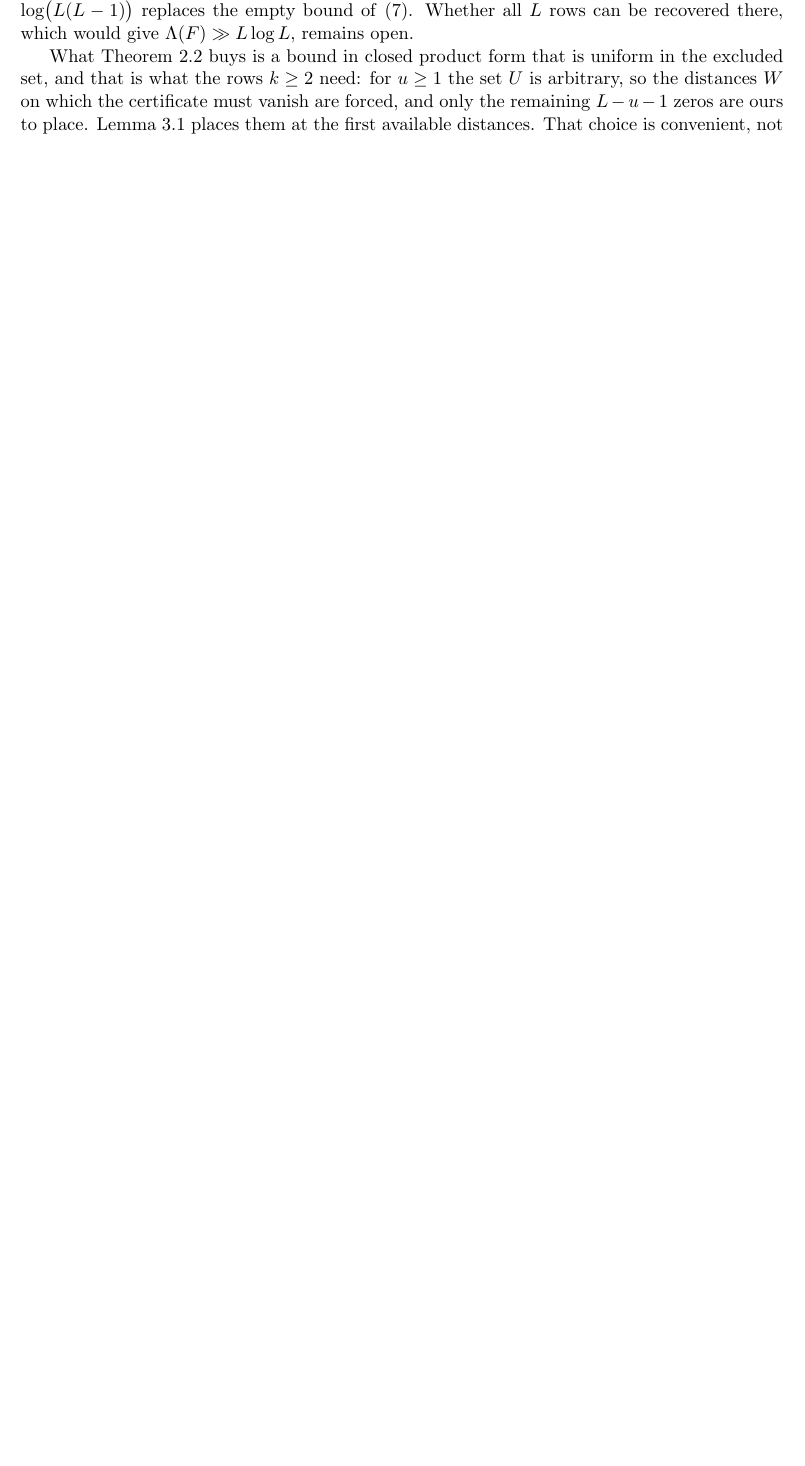
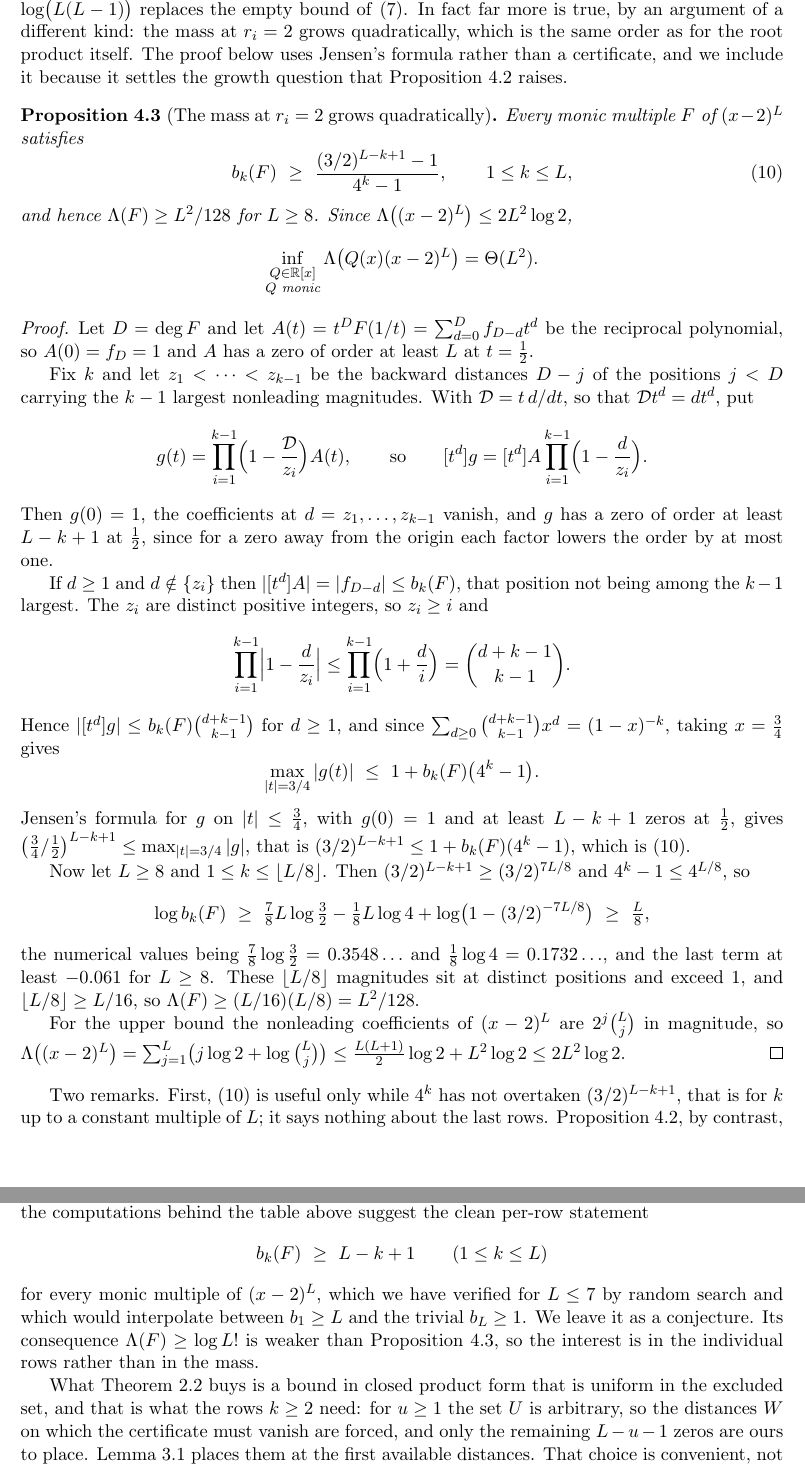
Before and after one commit to bangyen/coefficient-mass, a LaTeX paper (coefficient-mass.tex): part of page 13 of 16 before the commit and two parts of pages 14 and 15 of 18 after it, the two joined at a grey line, cut so that both start at the same text, the shorter picture padded with empty space. Compiled offline with pdfLaTeX.

Commit message:
coefficient-mass: the mass at r_i = 2 is Theta(L^2), by Jensen rather than a certificate
Erasing the k-1 largest nonleading coefficients of the reciprocal polynomial
with the operators 1 - (t d/dt)/z_i keeps the constant term, costs at most
k-1 of the L zeros at 1/2, and inflates the survivors by at most
C(d+k-1, k-1) because the backward distances satisfy z_i >= i.  Comparing the
resulting bound on |g| over |t| = 3/4 with Jensen's formula gives
b_k >= ((3/2)^(L-k+1) - 1)/(4^k - 1), so a positive proportion of the
coefficients are exponentially large and Lambda >= L^2/128 for L >= 8.  With
Lambda((x-2)^L) <= 2 L^2 log 2 the infimum is Theta(L^2) -- the same order as
the root product, so what collapses at r_i = 2 is the bound (7), not the mass.

This is not a certificate argument, and it is flagged as such; (13) also says
nothing about the last rows, where Proposition 4.2 remains the stronger
statement.  The per-row b_k >= L-k+1 is recorded as a conjecture, verified by
random search for L <= 7; its mass consequence log L! is now superseded.

Also per review: the limit step of Proposition 4.2 now names the z-independent
tail T_eps before passing to the limit, the abstract and roadmap mention the
new result, and the tail display is rebracketed.

```diff
--- a/coefficient-mass.tex
+++ b/coefficient-mass.tex
@@ -988,8 +999,92 @@ $L-1\ge1$, so $\Lambda(F)\ge\log L+\log(L-1)$.
 
 So at $r_i=2$ the certificate recovers two coefficients, not one, and the
 mass bound $\Lambda(F)\ge\log\bigl(L(L-1)\bigr)$ replaces the empty bound of
-\eqref{eq:mass}.  Whether all $L$ rows can be recovered there, which would
-give $\Lambda(F)\gg L\log L$, remains open.
+\eqref{eq:mass}.  In fact far more is true, by an argument of a different
+kind: the mass at $r_i=2$ grows quadratically, which is the same order as for
+the root product itself.  The proof below uses Jensen's formula rather than a
+certificate, and we include it because it settles the growth question that
+Proposition~\ref{prop:neartwo} raises.
+
+\begin{proposition}[The mass at $r_i=2$ grows quadratically]
+\label{prop:quadratic}
+Every monic multiple $F$ of $(x-2)^L$ satisfies
+\begin{equation}\label{eq:jensen}
+  b_k(F)\ \ge\ \frac{(3/2)^{L-k+1}-1}{4^k-1},\qquad 1\le k\le L,
+\end{equation}
+and hence $\Lambda(F)\ge L^2/128$ for $L\ge8$.  Since
+$\Lambda\bigl((x-2)^L\bigr)\le2L^2\log2$,
+\[
+  \inf_{\substack{Q\in\R[x]\\ Q\text{ monic}}}\Lambda\bigl(Q(x)(x-2)^L\bigr)
+  =\Theta(L^2).
+\]
+\end{proposition}
+
+\begin{proof}
+Let $D=\deg F$ and let $A(t)=t^DF(1/t)=\sum_{d=0}^Df_{D-d}t^d$ be the
+reciprocal polynomial, so $A(0)=f_D=1$ and $A$ has a zero of order at least
+$L$ at $t=\tfrac12$.
+
+Fix $k$ and let $z_1<\cdots<z_{k-1}$ be the backward distances $D-j$ of the
+positions $j<D$ carrying the $k-1$ largest nonleading magnitudes.  With
+$\mathcal D=t\,d/dt$, so that $\mathcal Dt^d=dt^d$, put
+\[
+  g(t)=\prod_{i=1}^{k-1}\Bigl(1-\frac{\mathcal D}{z_i}\Bigr)A(t),
+  \qquad\text{so}\qquad
+  [t^d]g=[t^d]A\prod_{i=1}^{k-1}\Bigl(1-\frac d{z_i}\Bigr).
+\]
+Then $g(0)=1$, the coefficients at $d=z_1,\ldots,z_{k-1}$ vanish, and $g$ has
+a zero of order at least $L-k+1$ at $\tfrac12$, since for a zero away from the
+origin each factor lowers the order by at most one.
+
+If $d\ge1$ and $d\notin\{z_i\}$ then $|[t^d]A|=|f_{D-d}|\le b_k(F)$, that
+position not being among the $k-1$ largest.  The $z_i$ are distinct positive
+integers, so $z_i\ge i$ and
+\[
+  \prod_{i=1}^{k-1}\Bigl|1-\frac d{z_i}\Bigr|
+  \le\prod_{i=1}^{k-1}\Bigl(1+\frac di\Bigr)=\binom{d+k-1}{k-1} .
+\]
+Hence $|[t^d]g|\le b_k(F)\binom{d+k-1}{k-1}$ for $d\ge1$, and since
+$\sum_{d\ge0}\binom{d+k-1}{k-1}x^d=(1-x)^{-k}$, taking $x=\tfrac34$ gives
+\[
+  \max_{|t|=3/4}|g(t)|\ \le\ 1+b_k(F)\bigl(4^k-1\bigr).
+\]
+Jensen's formula for $g$ on $|t|\le\tfrac34$, with $g(0)=1$ and at least
+$L-k+1$ zeros at $\tfrac12$, gives
+$\bigl(\tfrac34/\tfrac12\bigr)^{L-k+1}\le\max_{|t|=3/4}|g|$, that is
+$(3/2)^{L-k+1}\le1+b_k(F)(4^k-1)$, which is \eqref{eq:jensen}.
+
+Now let $L\ge8$ and $1\le k\le\lfloor L/8\rfloor$.  Then
+$(3/2)^{L-k+1}\ge(3/2)^{7L/8}$ and $4^k-1\le4^{L/8}$, so
+\[
+  \log b_k(F)\ \ge\ \tfrac78L\log\tfrac32-\tfrac18L\log4
+    +\log\bigl(1-(3/2)^{-7L/8}\bigr)\ \ge\ \tfrac L8 ,
+\]
+the numerical values being $\tfrac78\log\tfrac32=0.3548\ldots$ and
+$\tfrac18\log4=0.1732\ldots$, and the last term at least $-0.061$ for
+$L\ge8$.  These $\lfloor L/8\rfloor$ magnitudes sit at distinct positions and
+exceed $1$, and $\lfloor L/8\rfloor\ge L/16$, so
+$\Lambda(F)\ge(L/16)(L/8)=L^2/128$.
+
+For the upper bound the nonleading coefficients of $(x-2)^L$ are
+$2^j\binom Lj$ in magnitude, so
+$\Lambda\bigl((x-2)^L\bigr)=\sum_{j=1}^L\bigl(j\log2+\log\binom Lj\bigr)
+\le\tfrac{L(L+1)}2\log2+L^2\log2\le2L^2\log2$.
+\end{proof}
+
+Two remarks.  First, \eqref{eq:jensen} is useful only while $4^k$ has not
+overtaken $(3/2)^{L-k+1}$, that is for $k$ up to a constant multiple of $L$;
+it says nothing about the last rows.  Proposition~\ref{prop:neartwo}, by
+contrast, is a statement about $b_2$ for every $L\ge2$, and for small $L$ it
+is the stronger of the two.  Second, the computations behind the table above
+suggest the clean per-row statement
+\[
+  b_k(F)\ \ge\ L-k+1\qquad(1\le k\le L)
+\]
+for every monic multiple of $(x-2)^L$, which we have verified for $L\le7$ by
+random search and which would interpolate between $b_1\ge L$ and the trivial
+$b_L\ge1$.  We leave it as a conjecture.  Its consequence
+$\Lambda(F)\ge\log L!$ is weaker than Proposition~\ref{prop:quadratic}, so
+the interest is in the individual rows rather than in the mass.
 
 What Theorem~\ref{thm:tail} buys is a bound in closed product form that is
 uniform in the excluded set, and that is what the rows $k\ge2$ need: for
```
Also changed, not shown: coefficient-mass.tex (25 more changed lines).
